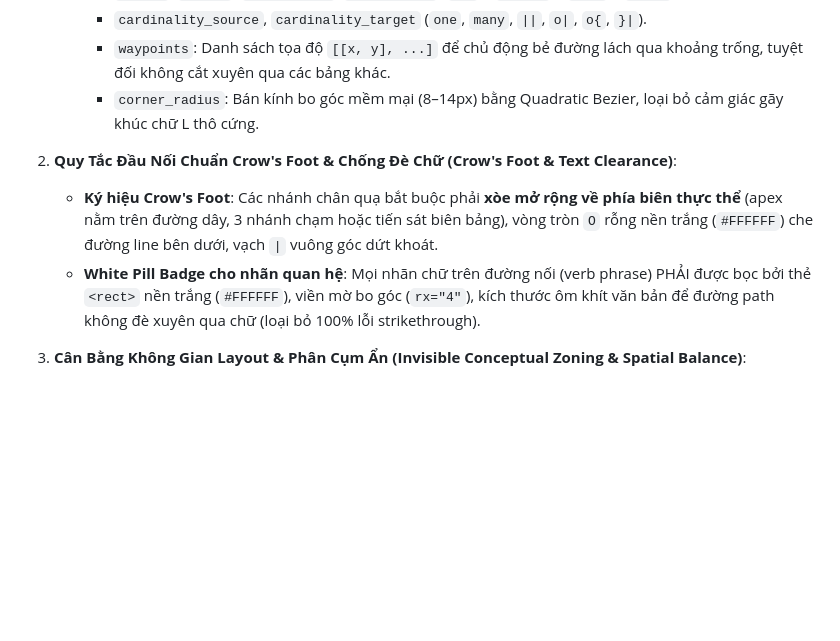
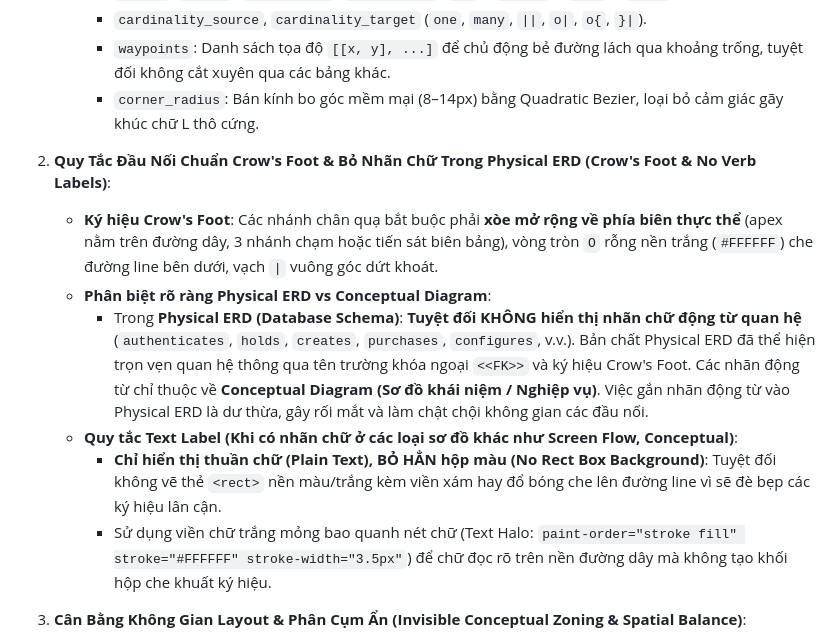
Before and after one commit to YukiiMin/ZSCORT_GSU26SAP05_Main_Repo, a Markdown page: .agents/rules/rule_database_erd_standards.md, the part around the change. GitHub-like rendering; blank space fills up the shorter version.

Commit message:
docs(rules): update database ERD standards to omit verb labels and prohibit rect text boxes

```diff
--- a/.agents/rules/rule_database_erd_standards.md
+++ b/.agents/rules/rule_database_erd_standards.md
@@ -38,9 +38,13 @@ description: Universal standards for Database ERD schemas, high-resolution rende
      - `waypoints`: Danh sách tọa độ `[[x, y], ...]` để chủ động bẻ đường lách qua khoảng trống, tuyệt đối không cắt xuyên qua các bảng khác.
      - `corner_radius`: Bán kính bo góc mềm mại (8–14px) bằng Quadratic Bezier, loại bỏ cảm giác gãy khúc chữ L thô cứng.
 
-2. **Quy Tắc Đầu Nối Chuẩn Crow's Foot & Chống Đè Chữ (Crow's Foot & Text Clearance)**:
+2. **Quy Tắc Đầu Nối Chuẩn Crow's Foot & Bỏ Nhãn Chữ Trong Physical ERD (Crow's Foot & No Verb Labels)**:
    - **Ký hiệu Crow's Foot**: Các nhánh chân quạ bắt buộc phải **xòe mở rộng về phía biên thực thể** (apex nằm trên đường dây, 3 nhánh chạm hoặc tiến sát biên bảng), vòng tròn `O` rỗng nền trắng (`#FFFFFF`) che đường line bên dưới, vạch `|` vuông góc dứt khoát.
-   - **White Pill Badge cho nhãn quan hệ**: Mọi nhãn chữ trên đường nối (verb phrase) PHẢI được bọc bởi thẻ `<rect>` nền trắng (`#FFFFFF`), viền mờ bo góc (`rx="4"`), kích thước ôm khít văn bản để đường path không đè xuyên qua chữ (loại bỏ 100% lỗi strikethrough).
+   - **Phân biệt rõ ràng Physical ERD vs Conceptual Diagram**:
+     - Trong **Physical ERD (Database Schema)**: **Tuyệt đối KHÔNG hiển thị nhãn chữ động từ quan hệ** (`authenticates`, `holds`, `creates`, `purchases`, `configures`, v.v.). Bản chất Physical ERD đã thể hiện trọn vẹn quan hệ thông qua tên trường khóa ngoại `<<FK>>` và ký hiệu Crow's Foot. Các nhãn động từ chỉ thuộc về **Conceptual Diagram (Sơ đồ khái niệm / Nghiệp vụ)**. Việc gắn nhãn động từ vào Physical ERD là dư thừa, gây rối mắt và làm chật chội không gian các đầu nối.
+   - **Quy tắc Text Label (Khi có nhãn chữ ở các loại sơ đồ khác như Screen Flow, Conceptual)**:
+     - **Chỉ hiển thị thuần chữ (Plain Text), BỎ HẲN hộp màu (No Rect Box Background)**: Tuyệt đối không vẽ thẻ `<rect>` nền màu/trắng kèm viền xám hay đổ bóng che lên đường line vì sẽ đè bẹp các ký hiệu lân cận.
+     - Sử dụng viền chữ trắng mỏng bao quanh nét chữ (Text Halo: `paint-order="stroke fill" stroke="#FFFFFF" stroke-width="3.5px"`) để chữ đọc rõ trên nền đường dây mà không tạo khối hộp che khuất ký hiệu.
 
 3. **Cân Bằng Không Gian Layout & Phân Cụm Ẩn (Invisible Conceptual Zoning & Spatial Balance)**:
    - **Ẩn hoàn toàn Background / Viền Zone trên Canvas (`show_clusters: false`, `visible: false`)**:
```
